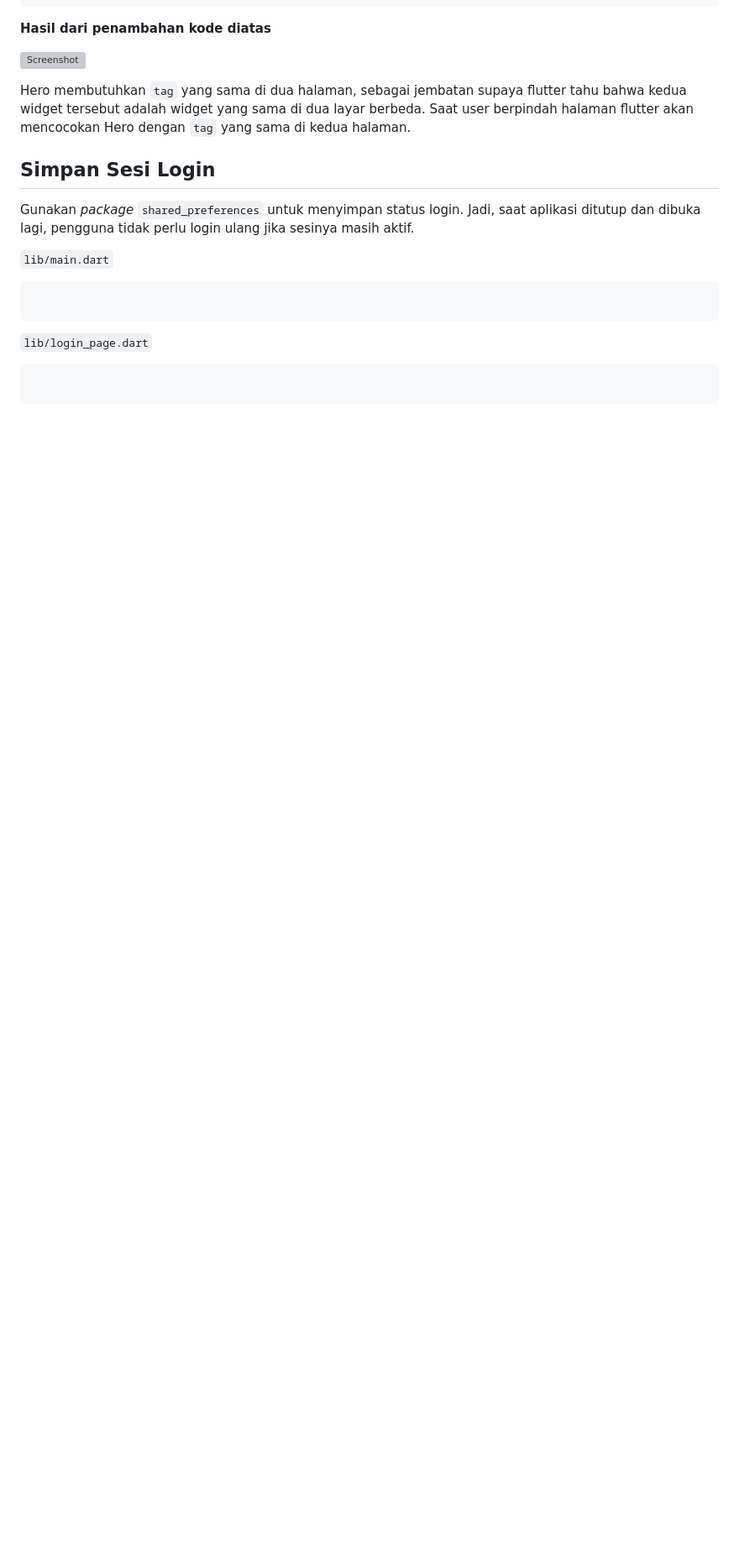
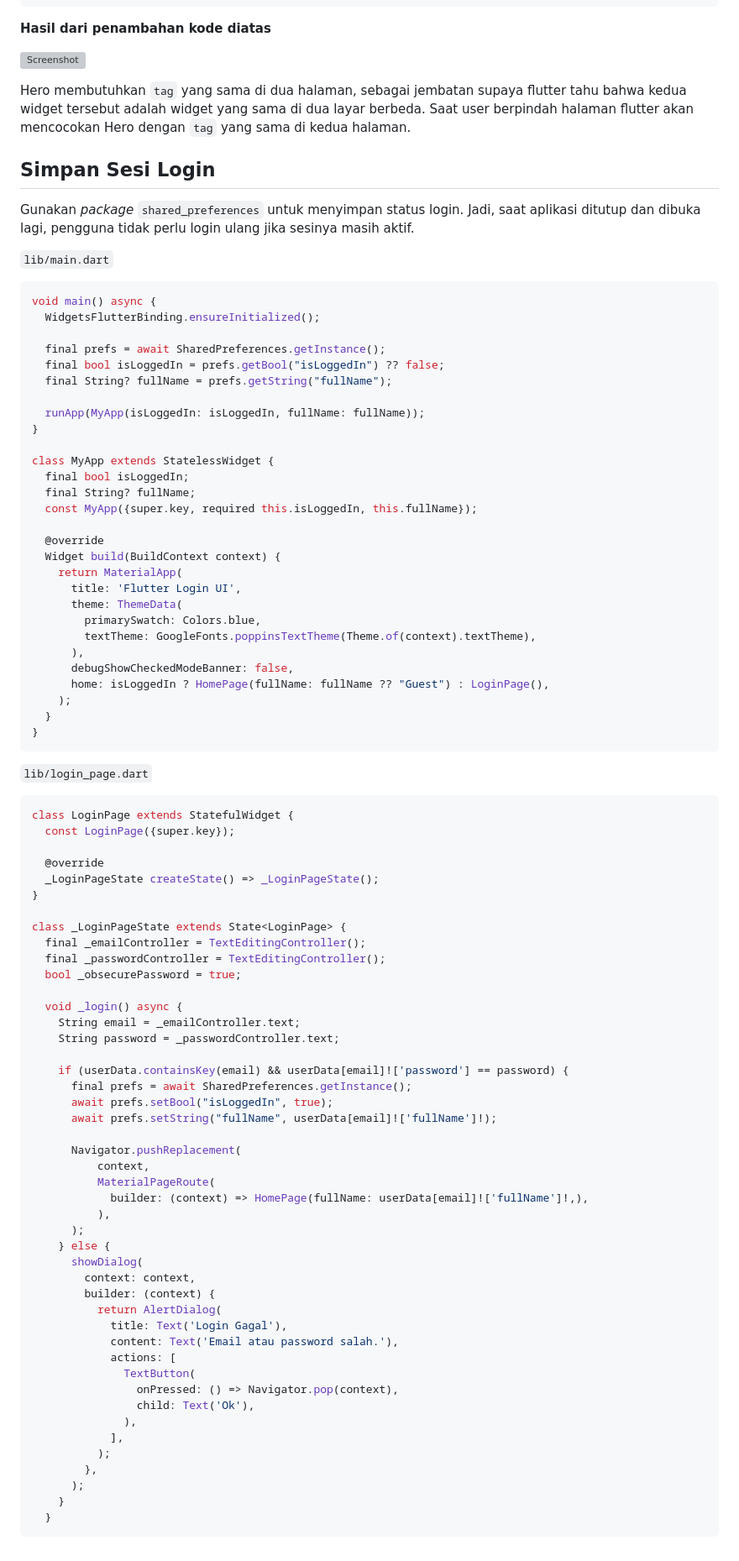
Before and after one commit to salambaee/flutter-login-register, a Markdown page: README.md, the part around the change. Shown at 84% size. Drawn GitHub-style; blank space fills up the shorter version; grey boxes are pictures that could not be loaded.

````diff
--- a/README.md
+++ b/README.md
@@ -154,11 +154,82 @@ Gunakan *package* `shared_preferences` untuk menyimpan status login. Jadi, saat
 `lib/main.dart`
 
 ```dart
+void main() async {
+  WidgetsFlutterBinding.ensureInitialized();
 
+  final prefs = await SharedPreferences.getInstance();
+  final bool isLoggedIn = prefs.getBool("isLoggedIn") ?? false;
+  final String? fullName = prefs.getString("fullName");
+
+  runApp(MyApp(isLoggedIn: isLoggedIn, fullName: fullName));
+}
+
+class MyApp extends StatelessWidget {
+  final bool isLoggedIn;
+  final String? fullName;
+  const MyApp({super.key, required this.isLoggedIn, this.fullName});
+
+  @override
+  Widget build(BuildContext context) {
+    return MaterialApp(
+      title: 'Flutter Login UI',
+      theme: ThemeData(
+        primarySwatch: Colors.blue,
+        textTheme: GoogleFonts.poppinsTextTheme(Theme.of(context).textTheme),
+      ),
+      debugShowCheckedModeBanner: false,
+      home: isLoggedIn ? HomePage(fullName: fullName ?? "Guest") : LoginPage(),
+    );
+  }
+}
 ```
 
 `lib/login_page.dart`
 
 ```dart
+class LoginPage extends StatefulWidget {
+  const LoginPage({super.key});
 
+  @override
+  _LoginPageState createState() => _LoginPageState();
+}
+
+class _LoginPageState extends State<LoginPage> {
+  final _emailController = TextEditingController();
+  final _passwordController = TextEditingController();
+  bool _obsecurePassword = true;
+
+  void _login() async {
+    String email = _emailController.text;
+    String password = _passwordController.text;
+
+    if (userData.containsKey(email) && userData[email]!['password'] == password) {
+      final prefs = await SharedPreferences.getInstance();
+      await prefs.setBool("isLoggedIn", true);
+      await prefs.setString("fullName", userData[email]!['fullName']!);
+
+      Navigator.pushReplacement(
+          context,
+          MaterialPageRoute(
+            builder: (context) => HomePage(fullName: userData[email]!['fullName']!,),
+          ),
+      );
+    } else {
+      showDialog(
+        context: context,
+        builder: (context) {
+          return AlertDialog(
+            title: Text('Login Gagal'),
+            content: Text('Email atau password salah.'),
+            actions: [
+              TextButton(
+                onPressed: () => Navigator.pop(context),
+                child: Text('Ok'),
+              ),
+            ],
+          );
+        },
+      );
+    }
+  }
 ```
````
